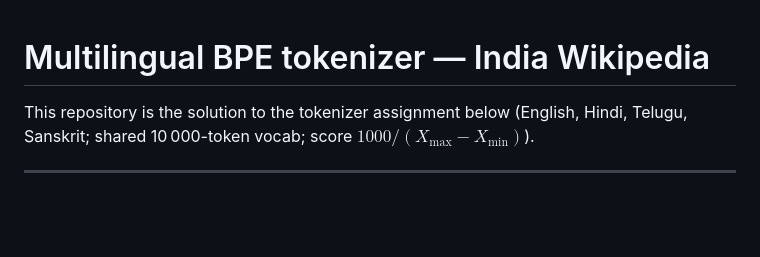
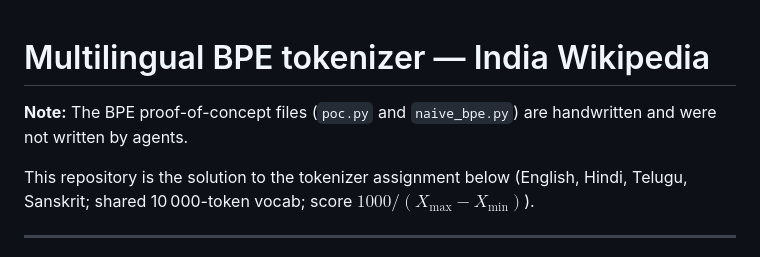
Before and after one commit to revantg/multilingual-bpe-tokenizer-india, a Markdown page: README.md, the part around the change. Rendered like a GitHub page; blank space fills up the shorter version.

Commit message:
document handwritten BPE proofs of concept

```diff
--- a/README.md
+++ b/README.md
@@ -1,4 +1,6 @@
 # Multilingual BPE tokenizer — India Wikipedia
+
+**Note:** The BPE proof-of-concept files (`poc.py` and `naive_bpe.py`) are handwritten and were not written by agents.
 
 This repository is the solution to the tokenizer assignment below (English, Hindi, Telugu, Sanskrit; shared 10 000-token vocab; score $1000 / (X_{\max}-X_{\min})$).
 
```
